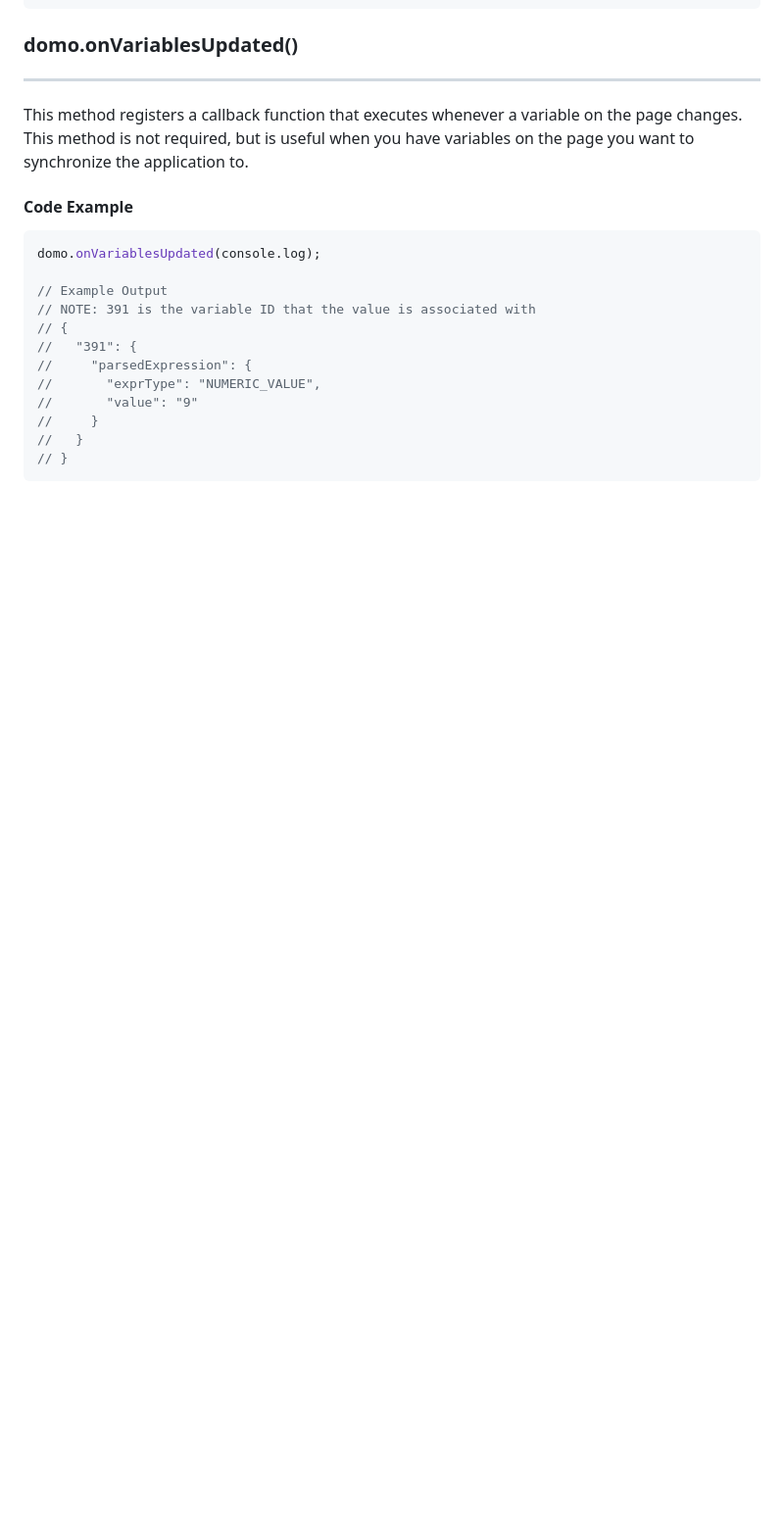
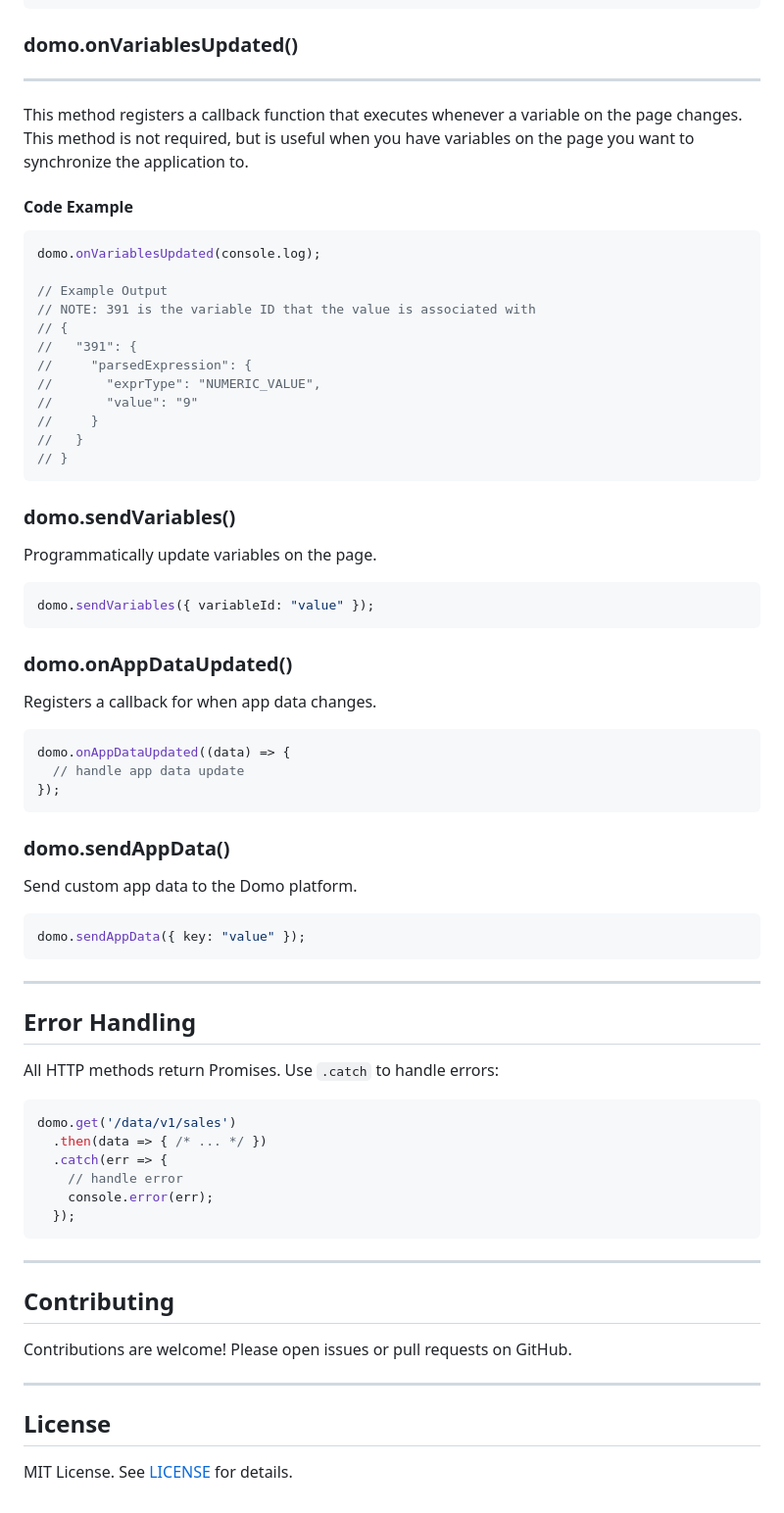
Before and after one commit to DomoApps/domo.js, a Markdown page: README.md, the part around the change printed below. Shown: that part at 98% size. Rendered like a GitHub page; blank space fills up the shorter version.

````diff
--- a/README.md
+++ b/README.md
@@ -300,3 +430,56 @@ domo.onVariablesUpdated(console.log);
 //   }
 // }
 ```
+
+### domo.sendVariables()
+
+Programmatically update variables on the page.
+
+```js
+domo.sendVariables({ variableId: "value" });
+```
+
+### domo.onAppDataUpdated()
+
+Registers a callback for when app data changes.
+
+```js
+domo.onAppDataUpdated((data) => {
+  // handle app data update
+});
+```
+
+### domo.sendAppData()
+
+Send custom app data to the Domo platform.
+
+```js
+domo.sendAppData({ key: "value" });
+```
+
+---
+
+## Error Handling
+
+All HTTP methods return Promises. Use `.catch` to handle errors:
+
+```js
+domo.get('/data/v1/sales')
+  .then(data => { /* ... */ })
+  .catch(err => {
+    // handle error
+    console.error(err);
+  });
+```
+
+---
+
+## Contributing
+
+Contributions are welcome! Please open issues or pull requests on GitHub.
+
+---
+
+## License
+
+MIT License. See [LICENSE](./LICENSE) for details.
````
Also changed, not shown: other parts of README.md (+145 -15 lines).
